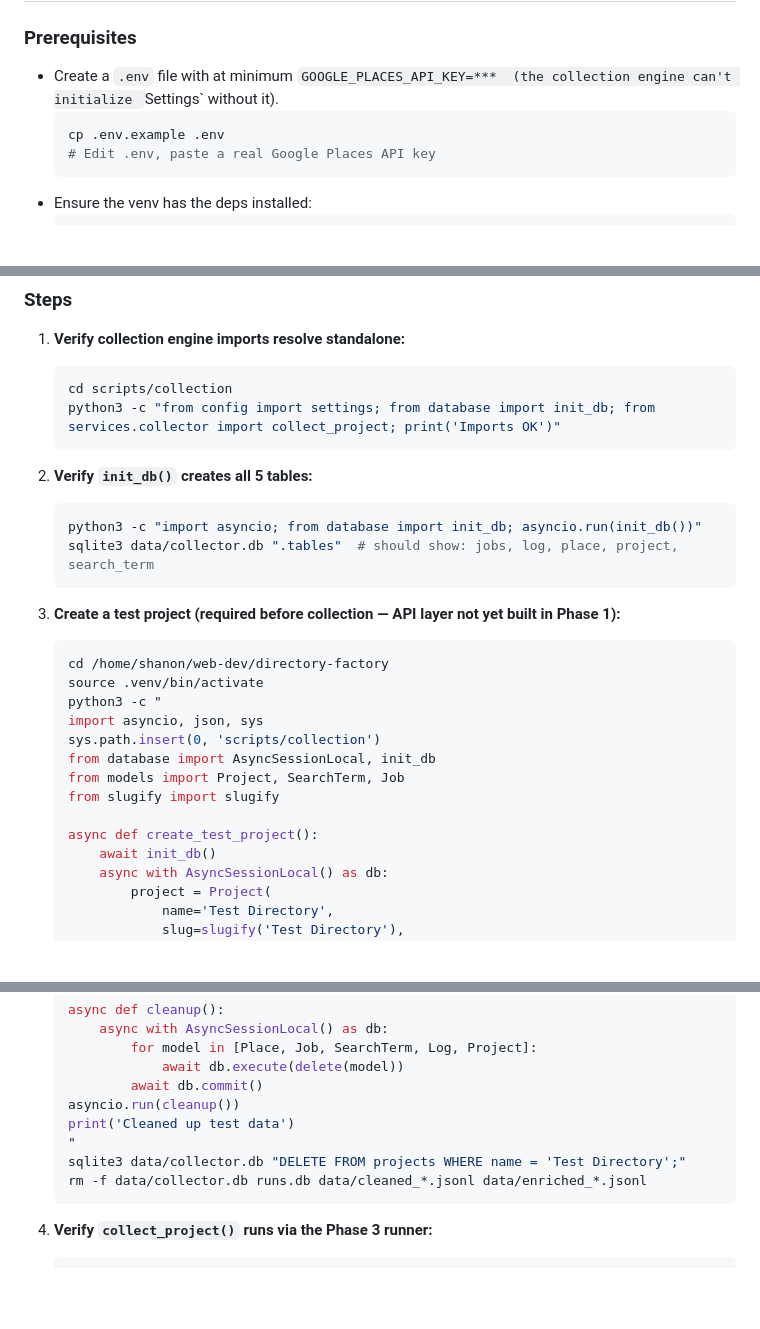
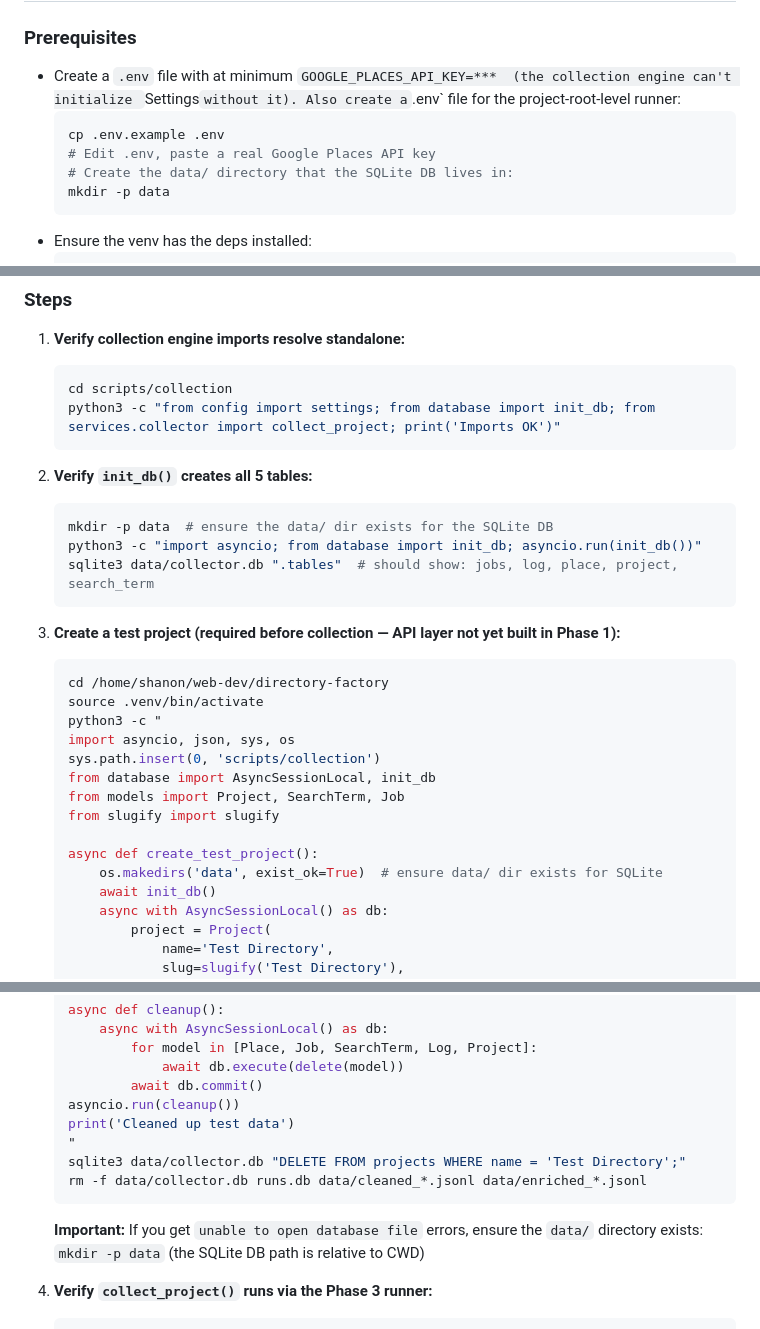
Before and after one commit to iamsonnysolis/directory-factory, a Markdown page: Directory-Factory-Project-Plan.md, 3 parts joined by grey strips. Drawn GitHub-style; blank space fills up the shorter version.

Commit message:
Docs: Fix Phase 1 test prerequisites — add data/ dir creation, os.makedirs, mkdir -p data
The project creation script failed with 'unable to open database file'
because the SQLite DB path (sqlite:///./data/collector.db) is relative
to CWD, and data/ doesn't exist at the project root.

Added mkdir -p data to Prerequisites and Step 2, and os.makedirs('data')
try before init_db() in the project creation script. Also added a
troubleshooting note about the data/ dir requirement.

````diff
--- a/Directory-Factory-Project-Plan.md
+++ b/Directory-Factory-Project-Plan.md
@@ -183,9 +183,12 @@ standardized runner (Phase 3).
 
 ### Prerequisites
 - Create a `.env` file with at minimum `GOOGLE_PLACES_API_KEY=***  (the collection engine can't initialize `Settings` without it).
+  Also create a `.env` file for the project-root-level runner:
   ```bash
   cp .env.example .env
   # Edit .env, paste a real Google Places API key
+  # Create the data/ directory that the SQLite DB lives in:
+  mkdir -p data
   ```
 - Ensure the venv has the deps installed:
   ```bash
@@ -202,6 +205,7 @@ standardized runner (Phase 3).
    ```
 2. **Verify `init_db()` creates all 5 tables:**
    ```bash
+   mkdir -p data  # ensure the data/ dir exists for the SQLite DB
    python3 -c "import asyncio; from database import init_db; asyncio.run(init_db())"
    sqlite3 data/collector.db ".tables"  # should show: jobs, log, place, project, search_term
    ```
@@ -210,13 +214,14 @@ standardized runner (Phase 3).
    cd /home/shanon/web-dev/directory-factory
    source .venv/bin/activate
    python3 -c "
-   import asyncio, json, sys
+   import asyncio, json, sys, os
    sys.path.insert(0, 'scripts/collection')
    from database import AsyncSessionLocal, init_db
    from models import Project, SearchTerm, Job
    from slugify import slugify
 
    async def create_test_project():
+       os.makedirs('data', exist_ok=True)  # ensure data/ dir exists for SQLite
        await init_db()
        async with AsyncSessionLocal() as db:
            project = Project(
@@ -261,6 +266,8 @@ standardized runner (Phase 3).
    sqlite3 data/collector.db "DELETE FROM projects WHERE name = 'Test Directory';"
    rm -f data/collector.db runs.db data/cleaned_*.jsonl data/enriched_*.jsonl
    ```
+   **Important:** If you get `unable to open database file` errors, ensure the `data/` directory
+   exists: `mkdir -p data` (the SQLite DB path is relative to CWD)
 4. **Verify `collect_project()` runs via the Phase 3 runner:**
    ```bash
    cd /home/shanon/web-dev/directory-factory
````
